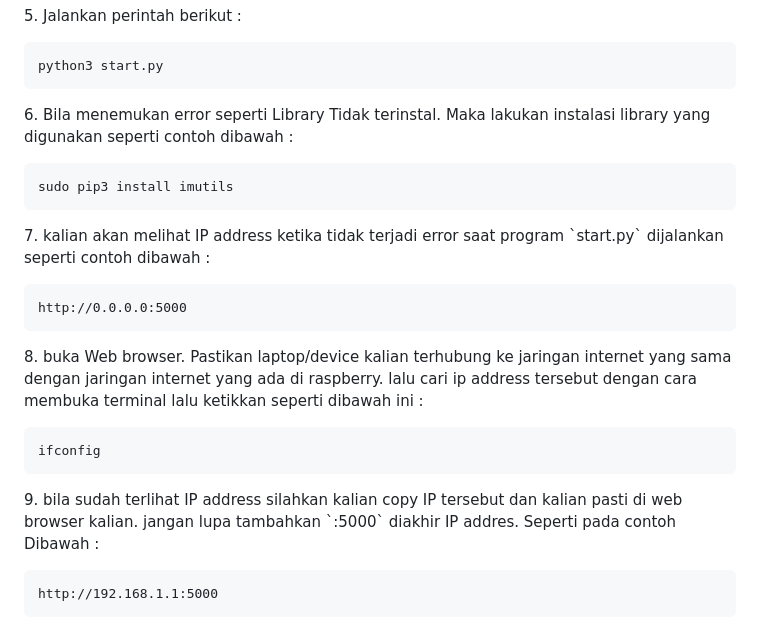
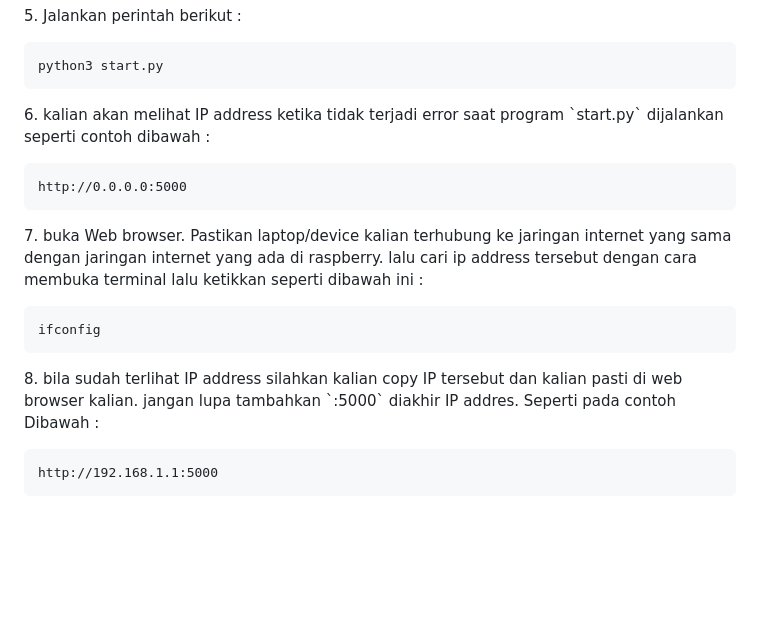
Before and after one commit to multimedia-dan-robotika/OmniWheels, a Markdown page: README.md, the part around the change printed below. Rendered like a GitHub page; blank space fills up the shorter version.

````diff
--- a/README.md
+++ b/README.md
@@ -44,26 +44,19 @@ cd /OmniWheels
 python3 start.py
 ```
 
-<p>6. Bila menemukan error seperti Library Tidak terinstal. Maka lakukan instalasi library yang digunakan seperti contoh dibawah : </p>
-
-
-``` bash
-sudo pip3 install imutils
-```
-
-<p>7. kalian akan melihat IP address ketika tidak terjadi error saat program `start.py` dijalankan seperti contoh dibawah : </p>
+<p>6. kalian akan melihat IP address ketika tidak terjadi error saat program `start.py` dijalankan seperti contoh dibawah : </p>
 
 ``` http
 http://0.0.0.0:5000
 ```
 
-<p>8. buka Web browser. Pastikan laptop/device kalian terhubung ke jaringan internet yang sama dengan jaringan internet yang ada di raspberry. lalu cari ip address tersebut dengan cara membuka terminal lalu ketikkan seperti dibawah ini :</p>
+<p>7. buka Web browser. Pastikan laptop/device kalian terhubung ke jaringan internet yang sama dengan jaringan internet yang ada di raspberry. lalu cari ip address tersebut dengan cara membuka terminal lalu ketikkan seperti dibawah ini :</p>
 
 ``` bash
 ifconfig
 ```
 
-<p>9. bila sudah terlihat IP address silahkan kalian copy IP tersebut dan kalian pasti di web browser kalian. jangan lupa tambahkan `:5000` diakhir IP addres. Seperti pada contoh Dibawah :</p>
+<p>8. bila sudah terlihat IP address silahkan kalian copy IP tersebut dan kalian pasti di web browser kalian. jangan lupa tambahkan `:5000` diakhir IP addres. Seperti pada contoh Dibawah :</p>
 
 ``` http
 http://192.168.1.1:5000
````
Also changed, not shown: other parts of README.md (+45 -1 lines).
